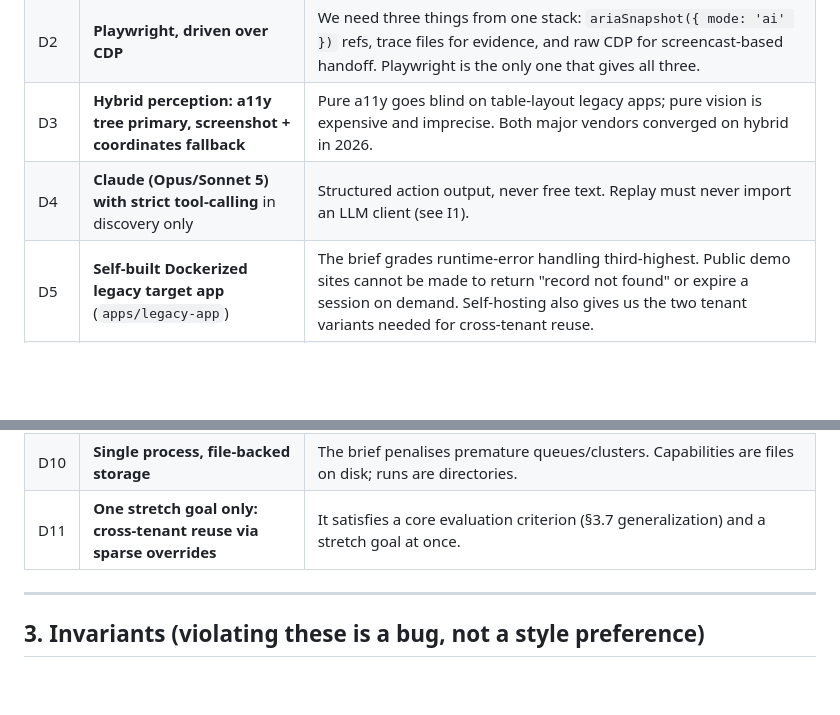
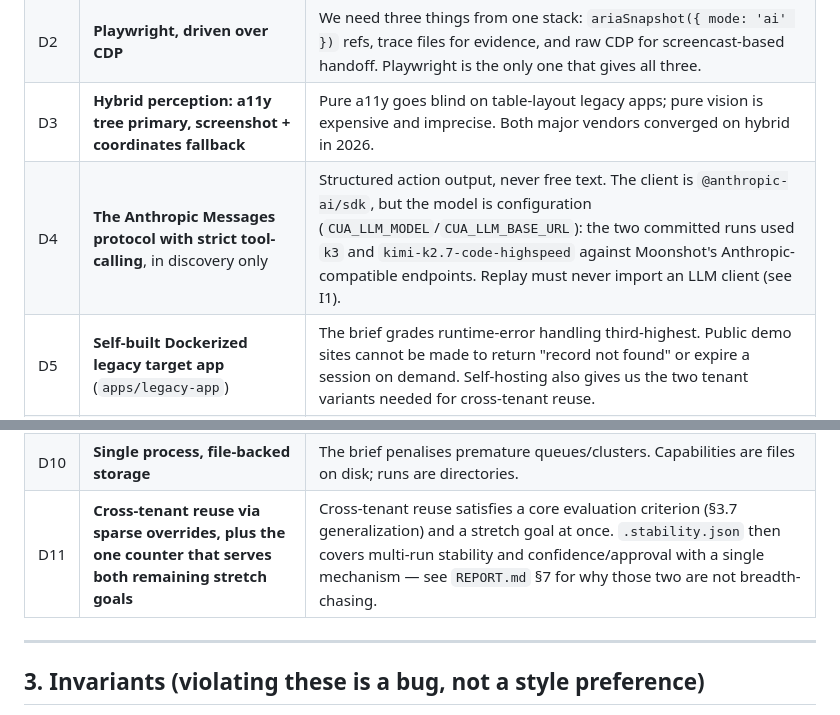
Before and after one commit to YYukin0/interface, a Markdown page: AGENTS.md, 2 parts joined by grey strips. Drawn GitHub-style; blank space fills up the shorter version.

```diff
--- a/AGENTS.md
+++ b/AGENTS.md
@@ -57,14 +57,14 @@ Each has a one-line rationale that must survive into `REPORT.md`.
 | D1 | **TypeScript, Node ≥ 22, npm workspaces** | The artifact schema is the graded centrepiece; one zod definition gives runtime validation *and* the JSON Schema the calling agent needs. No second language, no codegen step. |
 | D2 | **Playwright, driven over CDP** | We need three things from one stack: `ariaSnapshot({ mode: 'ai' })` refs, trace files for evidence, and raw CDP for screencast-based handoff. Playwright is the only one that gives all three. |
 | D3 | **Hybrid perception: a11y tree primary, screenshot + coordinates fallback** | Pure a11y goes blind on table-layout legacy apps; pure vision is expensive and imprecise. Both major vendors converged on hybrid in 2026. |
-| D4 | **Claude (Opus/Sonnet 5) with strict tool-calling** in discovery only | Structured action output, never free text. Replay must never import an LLM client (see I1). |
+| D4 | **The Anthropic Messages protocol with strict tool-calling**, in discovery only | Structured action output, never free text. The client is `@anthropic-ai/sdk`, but the model is configuration (`CUA_LLM_MODEL`/`CUA_LLM_BASE_URL`): the two committed runs used `k3` and `kimi-k2.7-code-highspeed` against Moonshot's Anthropic-compatible endpoints. Replay must never import an LLM client (see I1). |
 | D5 | **Self-built Dockerized legacy target app** (`apps/legacy-app`) | The brief grades runtime-error handling third-highest. Public demo sites cannot be made to return "record not found" or expire a session on demand. Self-hosting also gives us the two tenant variants needed for cross-tenant reuse. |
 | D6 | **Artifact = JSON, envelope validated by zod, `inputs`/`outputs` stored as literal JSON Schema** | The artifact must be readable by a calling agent as a tool contract. Storing JSON Schema *as data* keeps the artifact independent of our validation library. |
 | D7 | **Multi-locator candidate bundles, ordered, with agreement checking** | Independently supported by research (Leotta et al., ICST'15) and by production code (workflow-use demoted `cssSelector`/`xpath` to `[LEGACY]` in favour of an ordered `selectorStrategies` list). |
 | D8 | **Deterministic policy engine, not an LLM guardrail** | An LLM judge cannot reason about "irreversible" as a structural fact, and is itself prompt-injectable. Policy is a YAML allowlist plus ~200 lines of evaluation. No OPA/Rego dependency — the brief explicitly penalises framework name-dropping. |
 | D9 | **Handoff via CDP screencast + input injection, with a `ControlLease`** | Reference implementation read in `research/steel-browser/api/src/plugins/browser-socket/casting.handler.ts` (MIT). The lease is our addition: Steel's live view lets anyone interfere at any time and has no notion of *who holds control*. Auditable control transfer is the graded requirement. |
 | D10 | **Single process, file-backed storage** | The brief penalises premature queues/clusters. Capabilities are files on disk; runs are directories. |
-| D11 | **One stretch goal only: cross-tenant reuse via sparse overrides** | It satisfies a core evaluation criterion (§3.7 generalization) and a stretch goal at once. |
+| D11 | **Cross-tenant reuse via sparse overrides, plus the one counter that serves both remaining stretch goals** | Cross-tenant reuse satisfies a core evaluation criterion (§3.7 generalization) and a stretch goal at once. `.stability.json` then covers multi-run stability and confidence/approval with a single mechanism — see `REPORT.md` §7 for why those two are not breadth-chasing. |
 
 ---
 
```
Also changed, not shown: README.md (+1 -1 lines), evidence/README.md (+17 -14 lines).
